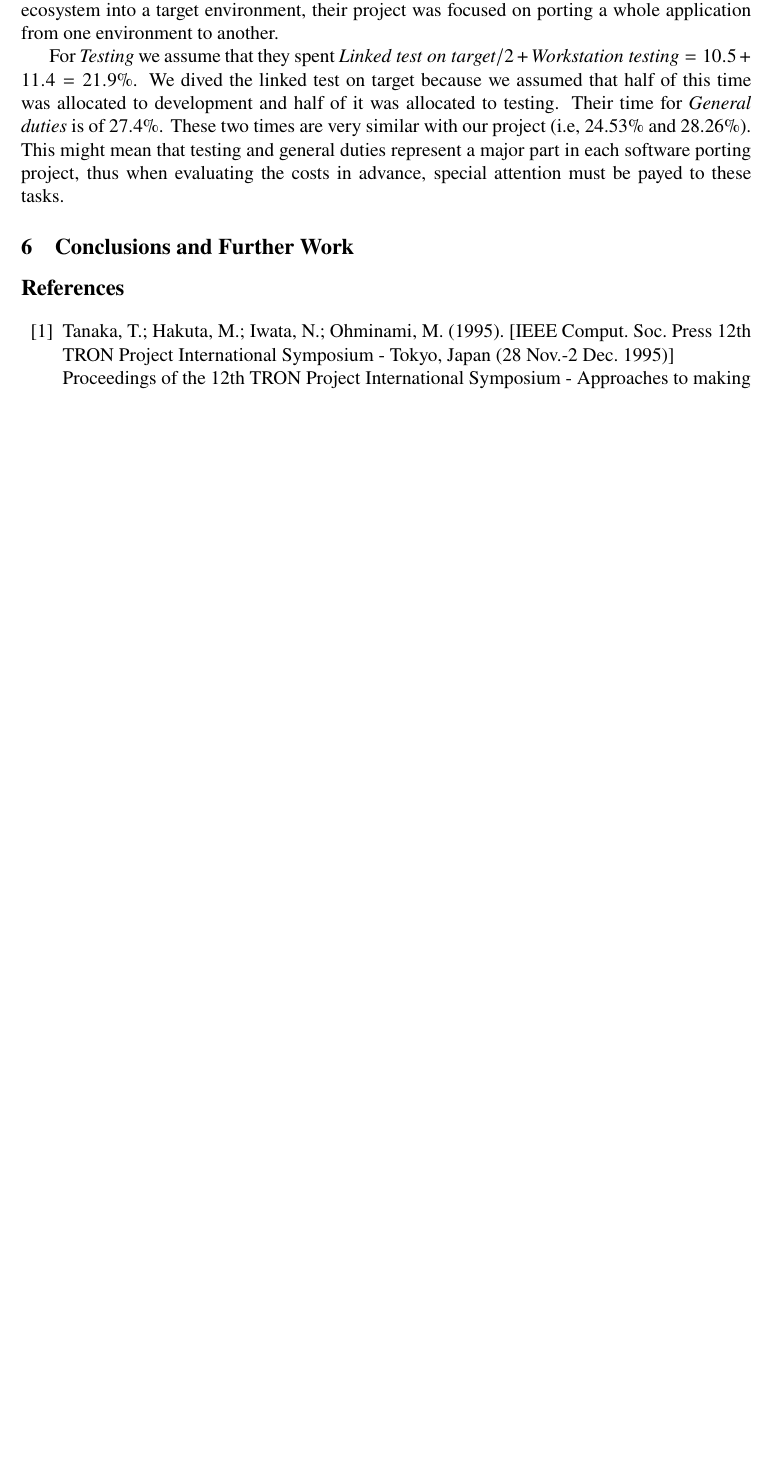
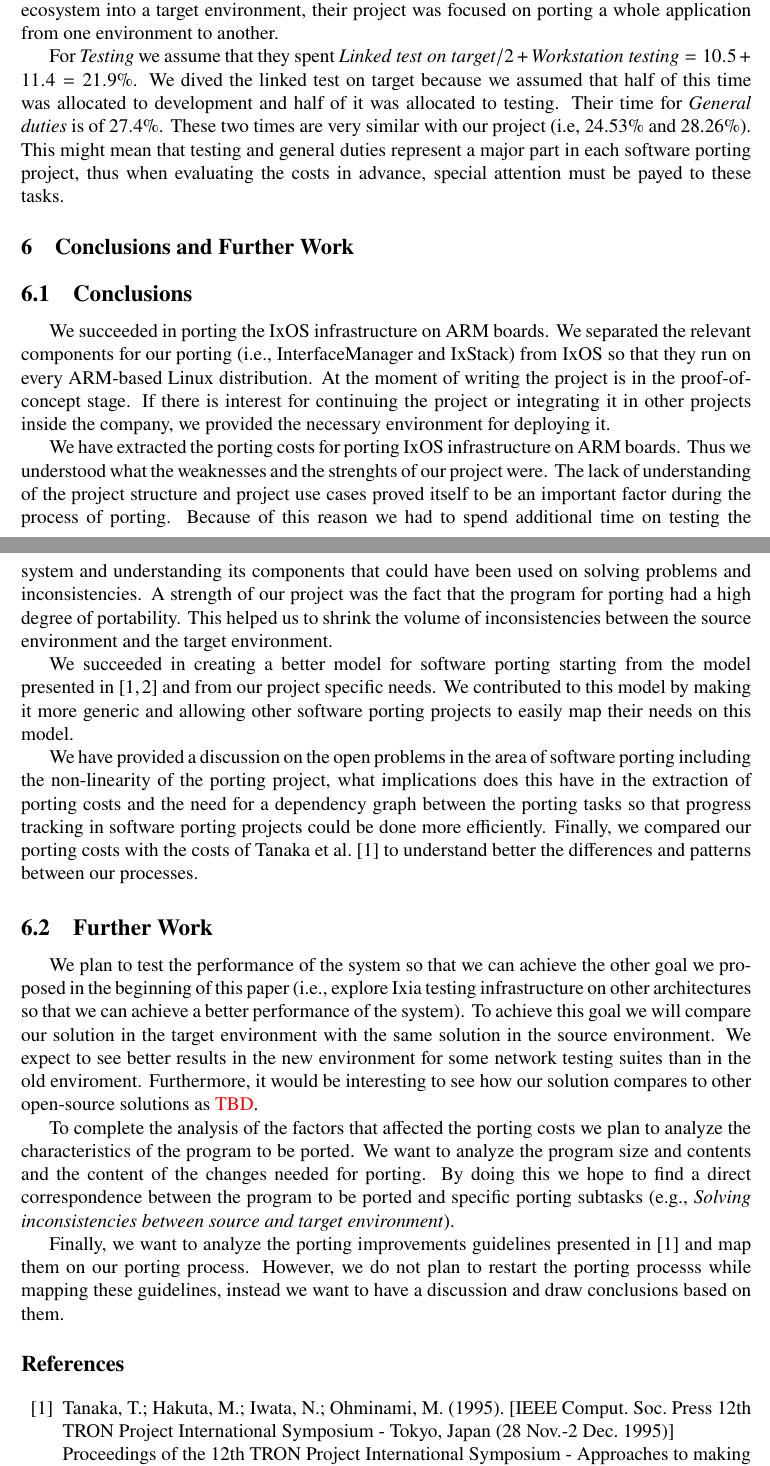
Before and after one commit to lucic71/Licenta2022, a LaTeX paper (scss/main.tex, which reads scss/conclusions-and-further-work.tex): part of page 15 of 16 before the commit and two parts of pages 15 and 16 of 17 after it, the two joined at a grey line, cut so that both start at the same text, the shorter picture padded with empty space. Compiled offline with pdfLaTeX.

Commit message:
Add conclusions and further work

```diff
--- a/scss/conclusions-and-further-work.tex
+++ b/scss/conclusions-and-further-work.tex
@@ -1 +1,55 @@
 \section{Conclusions and Further Work}
+
+\subsection{Conclusions}
+We succeeded in porting the IxOS infrastructure on ARM boards. We separated the
+relevant components for our porting (i.e., InterfaceManager and IxStack) from
+IxOS so that they run on every ARM-based Linux distribution.  At the moment of
+writing the project is in the proof-of-concept stage. If there is interest for
+continuing the project or integrating it in other projects inside the company,
+we provided the necessary environment for deploying it.
+
+We have extracted the porting costs for porting IxOS infrastructure on ARM
+boards. Thus we understood what the weaknesses and the strenghts of our project
+were. The lack of understanding of the project structure and project use cases
+proved itself to be an important factor during the process of porting. Because
+of this reason we had to spend additional time on testing the system and
+understanding its components that could have been used on solving problems and
+inconsistencies. A strength of our project was the fact that the program for
+porting had a high degree of portability. This helped us to shrink the volume of
+inconsistencies between the source environment and the target environment.
+
+We succeeded in creating a better model for software porting starting from the
+model presented in~\cite{b1,b2} and from our project specific needs. We
+contributed to this model by making it more generic and allowing other software
+porting projects to easily map their needs on this model.
+
+We have provided a discussion on the open problems in the area of software
+porting including the non-linearity of the porting project, what implications
+does this have in the extraction of porting costs and the need for a dependency
+graph between the porting tasks so that progress tracking in software porting
+projects could be done more efficiently. Finally, we compared our porting costs
+with the costs of Tanaka et al.~\cite{b1} to understand better the differences
+and patterns between our processes.
+
+\subsection{Further Work}
+
+We plan to test the performance of the system so that we can achieve the other
+goal we proposed in the beginning of this paper (i.e., explore Ixia testing
+infrastructure on other architectures so that we can achieve a better
+performance of the system). To achieve this goal we will compare our solution in
+the target environment with the same solution in the source environment. We
+expect to see better results in the new environment for some network testing
+suites than in the old enviroment. Furthermore, it would be interesting to see
+how our solution compares to other open-source solutions as {\color{red} TBD}.
+
+To complete the analysis of the factors that affected the porting costs we plan
+to analyze the characteristics of the program to be ported. We want to analyze
+the program size and contents and the content of the changes needed for porting.
+By doing this we hope to find a direct correspondence between the program to be
+ported and specific porting subtasks (e.g., \textit{Solving inconsistencies
+between source and target environment}).
+
+Finally, we want to analyze the porting improvements guidelines presented
+in~\cite{b1} and map them on our porting process. However, we do not plan to
+restart the porting processs while mapping these guidelines, instead we want to
+have a discussion and draw conclusions based on them.
```
